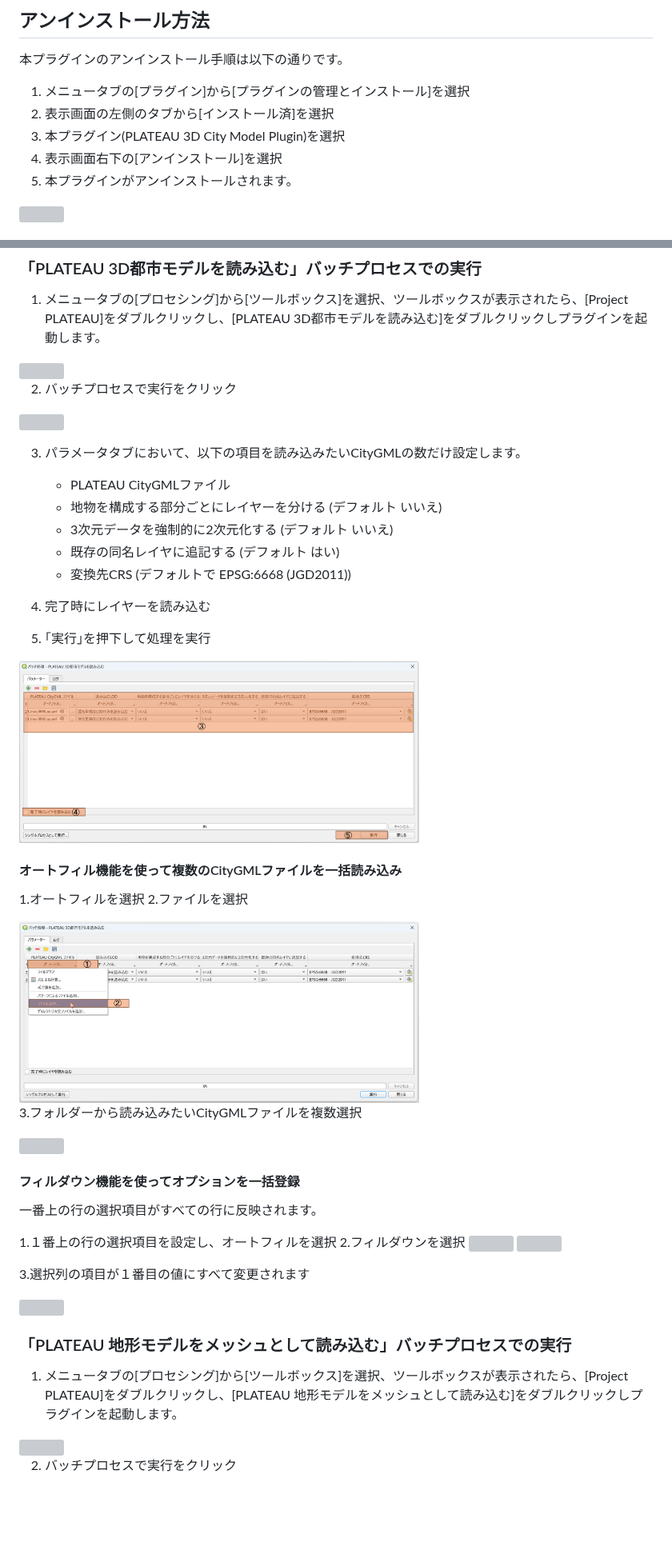
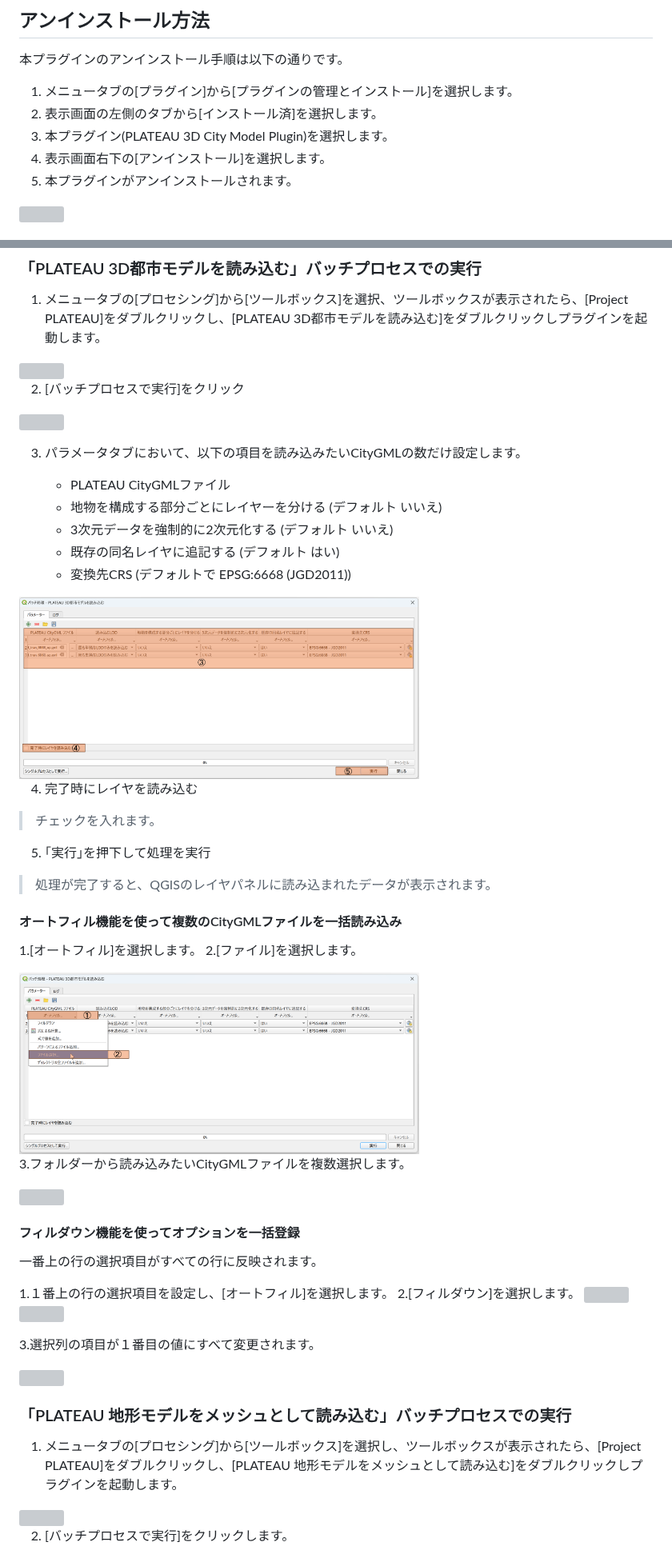
Before and after one commit to MIERUNE/plateau-qgis-plugin, a Markdown page: docs/manual.md, 2 parts joined by grey strips. Shown at 80% size. Rendered like a GitHub page; blank space fills up the shorter version; grey boxes are pictures that could not be loaded.

```diff
--- a/docs/manual.md
+++ b/docs/manual.md
@@ -55,10 +55,10 @@ QGISを起動
 
 本プラグインのアンインストール手順は以下の通りです。
 
-1. メニュータブの[プラグイン]から[プラグインの管理とインストール]を選択
-2. 表示画面の左側のタブから[インストール済]を選択
-3. 本プラグイン(PLATEAU 3D City Model Plugin)を選択
-4. 表示画面右下の[アンインストール]を選択
+1. メニュータブの[プラグイン]から[プラグインの管理とインストール]を選択します。
+2. 表示画面の左側のタブから[インストール済]を選択します。
+3. 本プラグイン(PLATEAU 3D City Model Plugin)を選択します。
+4. 表示画面右下の[アンインストール]を選択します。
 5. 本プラグインがアンインストールされます。
 
 <img src="picture/uninstall01.png" width="500">
@@ -197,7 +213,7 @@ QGISを起動
 
 <img src="picture/menu01.png" width="500">
 
-2. バッチプロセスで実行をクリック
+2. [バッチプロセスで実行]をクリック
 
 <img src="picture/operation03.png" width="500">
 
@@ -209,19 +225,24 @@ QGISを起動
     - 既存の同名レイヤに追記する (デフォルト はい)
     - 変換先CRS (デフォルトで EPSG:6668 (JGD2011))
 
-1. 完了時にレイヤーを読み込む
-2. ｢実行｣を押下して処理を実行
+<img src="picture/operation04.png" width="500">
 
-<img src="picture/operation04.png" width="500">
+4. 完了時にレイヤを読み込む
+> チェックを入れます。
+
+5. ｢実行｣を押下して処理を実行
+> 処理が完了すると、QGISのレイヤパネルに読み込まれたデータが表示されます。
+
+
 
 #### オートフィル機能を使って複数のCityGMLファイルを一括読み込み
 
-1.オートフィルを選択
-2.ファイルを選択
+1.[オートフィル]を選択します。
+2.[ファイル]を選択します。
 
 <img src="picture/operation07.png" width="500">
 
-3.フォルダーから読み込みたいCityGMLファイルを複数選択
+3.フォルダーから読み込みたいCityGMLファイルを複数選択します。
 
 <img src="picture/operation08.png" width="500">
 
@@ -229,22 +250,22 @@ QGISを起動
 ####  フィルダウン機能を使ってオプションを一括登録
 一番上の行の選択項目がすべての行に反映されます。
 
-1.１番上の行の選択項目を設定し、オートフィルを選択
-2.フィルダウンを選択
+1.１番上の行の選択項目を設定し、[オートフィル]を選択します。
+2.[フィルダウン]を選択します。
 <img src="picture/operation09.png" width="500">
 <img src="picture/operation09-2.png" width="500">
 
-3.選択列の項目が１番目の値にすべて変更されます
+3.選択列の項目が１番目の値にすべて変更されます。
 
 <img src="picture/operation10.png" width="500">
 
 ###  「PLATEAU 地形モデルをメッシュとして読み込む」バッチプロセスでの実行
 
-1. メニュータブの[プロセシング]から[ツールボックス]を選択、ツールボックスが表示されたら、[Project PLATEAU]をダブルクリックし、[PLATEAU 地形モデルをメッシュとして読み込む]をダブルクリックしプラグインを起動します。
+1. メニュータブの[プロセシング]から[ツールボックス]を選択し、ツールボックスが表示されたら、[Project PLATEAU]をダブルクリックし、[PLATEAU 地形モデルをメッシュとして読み込む]をダブルクリックしプラグインを起動します。
 
 <img src="picture/menu02.png" width="500">
 
-2. バッチプロセスで実行をクリック
+2. [バッチプロセスで実行]をクリックします。
 
 <img src="picture/operation11.png" width="500">
 
```
Also changed, not shown: other parts of docs/manual.md (+51 -32 lines), docs/picture/operation23.png.
